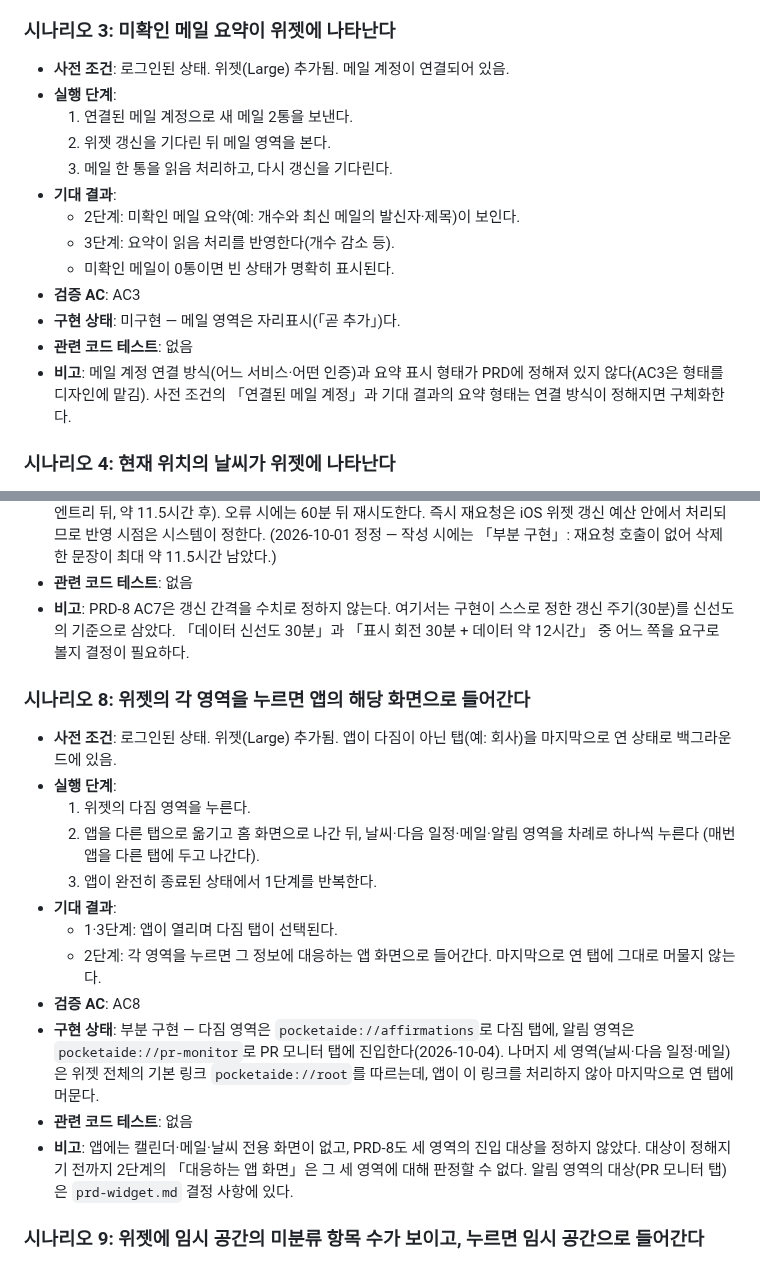
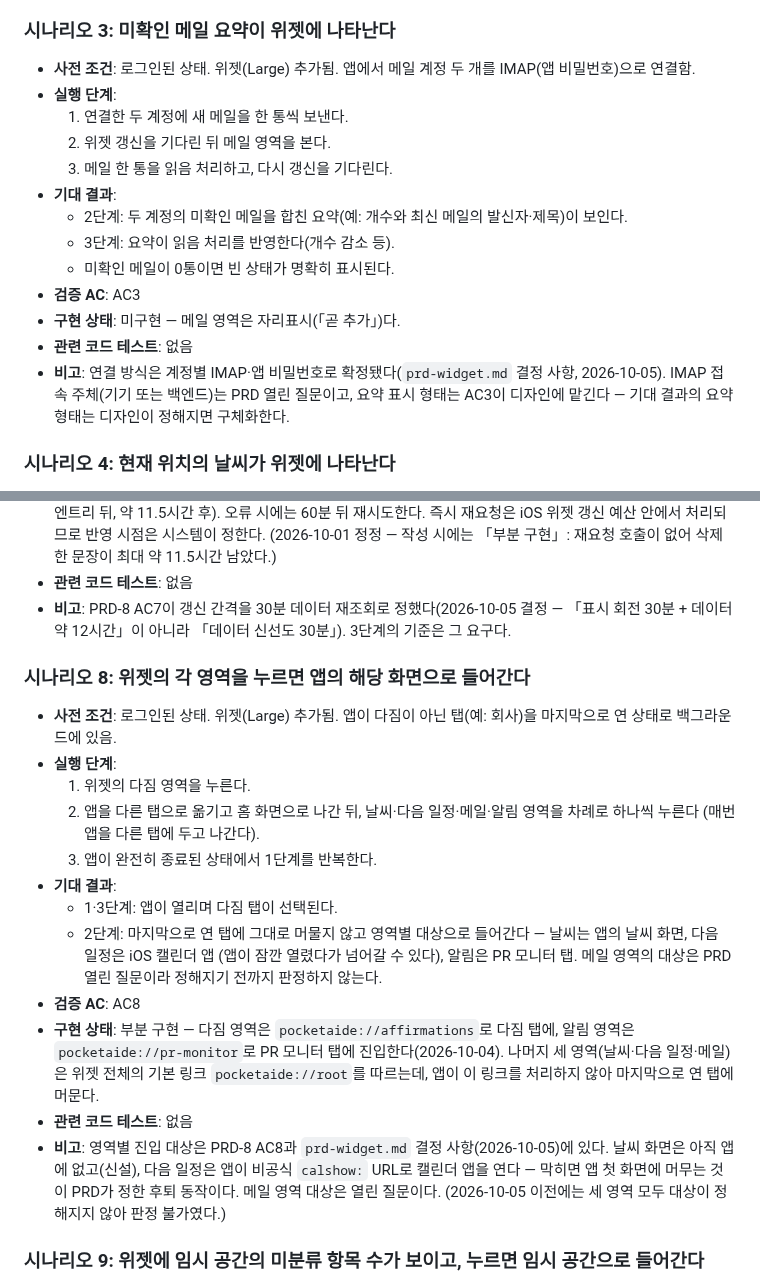
Before and after one commit to dlddu/pocket-aide, a Markdown page: docs/product/test-widget.md, 2 parts joined by grey strips. GitHub-like rendering.

Commit message:
docs(prd): PRD-8 공백 정리 — 메일 IMAP·갱신 30분·영역별 진입 대상 확정

```diff
--- a/docs/product/test-widget.md
+++ b/docs/product/test-widget.md
@@ -66,20 +66,20 @@
 - **관련 코드 테스트**: `ios/PocketAideUnitTests/UpcomingEventsTests.swift` — `testShowsNearestThreeInStartOrder`, `testDeletedNearestLetsNextMoveUp`, `testEndedEventsAreDroppedAndOngoingKept`, `testEventsBeyondLookaheadAreExcluded`, `testLabels`
 
 ### 시나리오 3: 미확인 메일 요약이 위젯에 나타난다
-- **사전 조건**: 로그인된 상태. 위젯(Large) 추가됨. 메일 계정이 연결되어 있음.
+- **사전 조건**: 로그인된 상태. 위젯(Large) 추가됨. 앱에서 메일 계정 두 개를 IMAP(앱 비밀번호)으로 연결함.
 - **실행 단계**:
-  1. 연결된 메일 계정으로 새 메일 2통을 보낸다.
+  1. 연결한 두 계정에 새 메일을 한 통씩 보낸다.
   2. 위젯 갱신을 기다린 뒤 메일 영역을 본다.
   3. 메일 한 통을 읽음 처리하고, 다시 갱신을 기다린다.
 - **기대 결과**:
-  - 2단계: 미확인 메일 요약(예: 개수와 최신 메일의 발신자·제목)이 보인다.
+  - 2단계: 두 계정의 미확인 메일을 합친 요약(예: 개수와 최신 메일의 발신자·제목)이 보인다.
   - 3단계: 요약이 읽음 처리를 반영한다(개수 감소 등).
   - 미확인 메일이 0통이면 빈 상태가 명확히 표시된다.
 - **검증 AC**: AC3
 - **구현 상태**: 미구현 — 메일 영역은 자리표시(「곧 추가」)다.
 - **관련 코드 테스트**: 없음
-- **비고**: 메일 계정 연결 방식(어느 서비스·어떤 인증)과 요약 표시 형태가 PRD에 정해져 있지 않다(AC3은 형태를 디자인에
-  맡김). 사전 조건의 「연결된 메일 계정」과 기대 결과의 요약 형태는 연결 방식이 정해지면 구체화한다.
+- **비고**: 연결 방식은 계정별 IMAP·앱 비밀번호로 확정됐다(`prd-widget.md` 결정 사항, 2026-10-05). IMAP 접속 주체(기기
+  또는 백엔드)는 PRD 열린 질문이고, 요약 표시 형태는 AC3이 디자인에 맡긴다 — 기대 결과의 요약 형태는 디자인이 정해지면 구체화한다.
 
 ### 시나리오 4: 현재 위치의 날씨가 위젯에 나타난다
 - **사전 조건**: 로그인된 상태. 위젯(Large) 추가됨.
@@ -157,8 +157,8 @@
   오류 시에는 60분 뒤 재시도한다. 즉시 재요청은 iOS 위젯 갱신 예산 안에서 처리되므로 반영 시점은 시스템이 정한다.
   (2026-10-01 정정 — 작성 시에는 「부분 구현」: 재요청 호출이 없어 삭제한 문장이 최대 약 11.5시간 남았다.)
 - **관련 코드 테스트**: 없음
-- **비고**: PRD-8 AC7은 갱신 간격을 수치로 정하지 않는다. 여기서는 구현이 스스로 정한 갱신 주기(30분)를 신선도의 기준으로
-  삼았다. 「데이터 신선도 30분」과 「표시 회전 30분 + 데이터 약 12시간」 중 어느 쪽을 요구로 볼지 결정이 필요하다.
+- **비고**: PRD-8 AC7이 갱신 간격을 30분 데이터 재조회로 정했다(2026-10-05 결정 — 「표시 회전 30분 + 데이터 약 12시간」이
+  아니라 「데이터 신선도 30분」). 3단계의 기준은 그 요구다.
 
 ### 시나리오 8: 위젯의 각 영역을 누르면 앱의 해당 화면으로 들어간다
 - **사전 조건**: 로그인된 상태. 위젯(Large) 추가됨. 앱이 다짐이 아닌 탭(예: 회사)을 마지막으로 연 상태로 백그라운드에 있음.
@@ -169,15 +169,16 @@
   3. 앱이 완전히 종료된 상태에서 1단계를 반복한다.
 - **기대 결과**:
   - 1·3단계: 앱이 열리며 다짐 탭이 선택된다.
-  - 2단계: 각 영역을 누르면 그 정보에 대응하는 앱 화면으로 들어간다. 마지막으로 연 탭에 그대로 머물지 않는다.
+  - 2단계: 마지막으로 연 탭에 그대로 머물지 않고 영역별 대상으로 들어간다 — 날씨는 앱의 날씨 화면, 다음 일정은 iOS 캘린더 앱
+    (앱이 잠깐 열렸다가 넘어갈 수 있다), 알림은 PR 모니터 탭. 메일 영역의 대상은 PRD 열린 질문이라 정해지기 전까지 판정하지 않는다.
 - **검증 AC**: AC8
 - **구현 상태**: 부분 구현 — 다짐 영역은 `pocketaide://affirmations`로 다짐 탭에, 알림 영역은 `pocketaide://pr-monitor`로
   PR 모니터 탭에 진입한다(2026-10-04). 나머지 세 영역(날씨·다음 일정·메일)은 위젯 전체의 기본 링크 `pocketaide://root`를
   따르는데, 앱이 이 링크를 처리하지 않아 마지막으로 연 탭에 머문다.
 - **관련 코드 테스트**: 없음
-- **비고**: 앱에는 캘린더·메일·날씨 전용 화면이 없고, PRD-8도 세 영역의 진입 대상을 정하지 않았다. 대상이 정해지기
-  전까지 2단계의 「대응하는 앱 화면」은 그 세 영역에 대해 판정할 수 없다. 알림 영역의 대상(PR 모니터 탭)은 `prd-widget.md`
-  결정 사항에 있다.
+- **비고**: 영역별 진입 대상은 PRD-8 AC8과 `prd-widget.md` 결정 사항(2026-10-05)에 있다. 날씨 화면은 아직 앱에 없고(신설),
+  다음 일정은 앱이 비공식 `calshow:` URL로 캘린더 앱을 연다 — 막히면 앱 첫 화면에 머무는 것이 PRD가 정한 후퇴 동작이다.
+  메일 영역 대상은 열린 질문이다. (2026-10-05 이전에는 세 영역 모두 대상이 정해지지 않아 판정 불가였다.)
 
 
 ### 시나리오 9: 위젯에 임시 공간의 미분류 항목 수가 보이고, 누르면 임시 공간으로 들어간다
```
Also changed, not shown: docs/product/prd-widget.md (+25 -8 lines), 1 other file.
